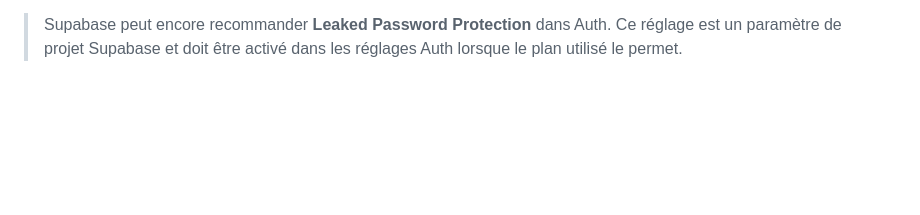
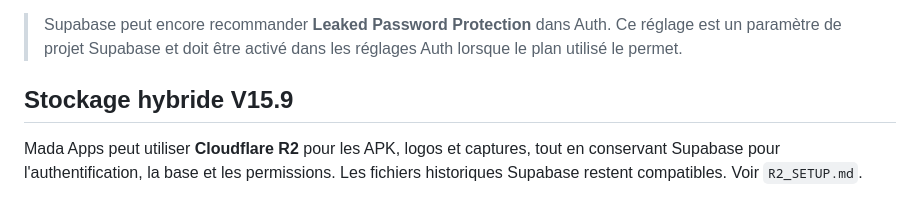
Before and after one commit to Romuel10/romuel-app-store, a Markdown page: README.md, the part around the change. Rendered like a GitHub page; blank space fills up the shorter version.

Commit message:
Documenter le stockage hybride V15.9

```diff
--- a/README.md
+++ b/README.md
@@ -61,3 +61,8 @@ La V15.1 consolide la sécurité sans repartir de zéro :
 Pour une installation ou remise à niveau, exécuter **`SUPABASE_SETUP_COMPLETE_V15.sql`**. Les fichiers `SUPABASE_SECURITY_CLEANUP_V15_1.sql` et `SUPABASE_RPC_HARDENING_V15_1_1.sql` restent disponibles comme migrations séparées et traçables.
 
 > Supabase peut encore recommander **Leaked Password Protection** dans Auth. Ce réglage est un paramètre de projet Supabase et doit être activé dans les réglages Auth lorsque le plan utilisé le permet.
+
+
+## Stockage hybride V15.9
+
+Mada Apps peut utiliser **Cloudflare R2** pour les APK, logos et captures, tout en conservant Supabase pour l'authentification, la base et les permissions. Les fichiers historiques Supabase restent compatibles. Voir `R2_SETUP.md`.
```
